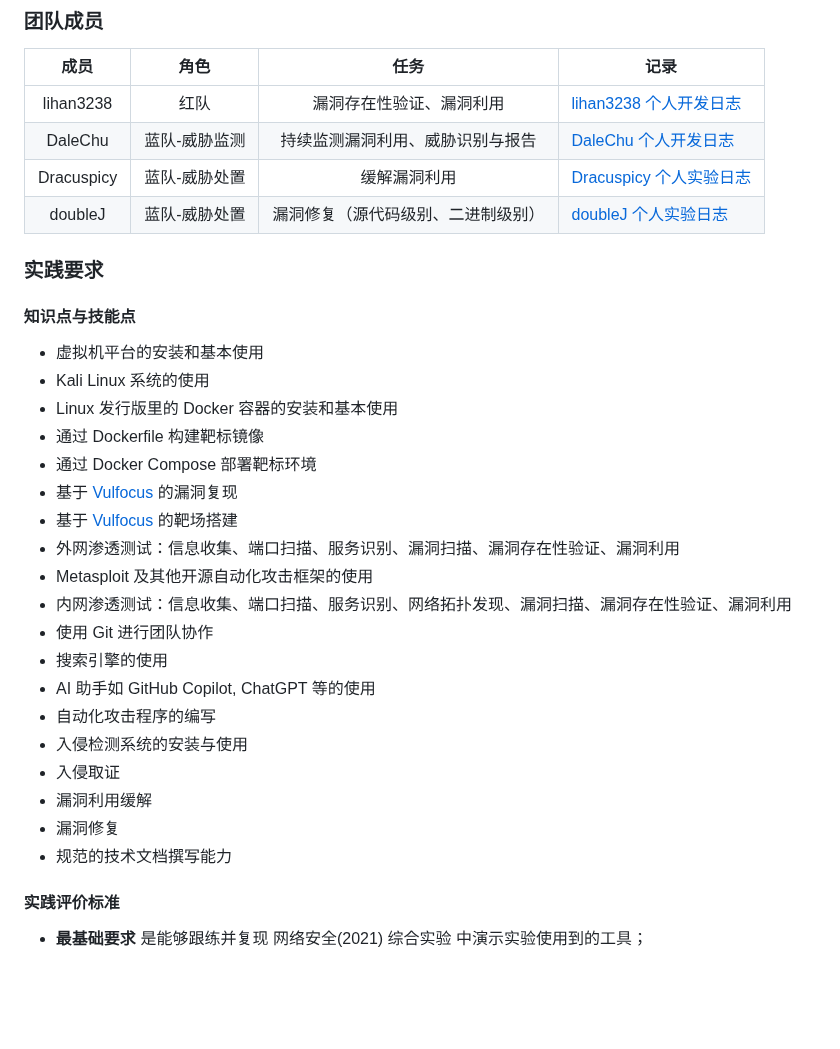
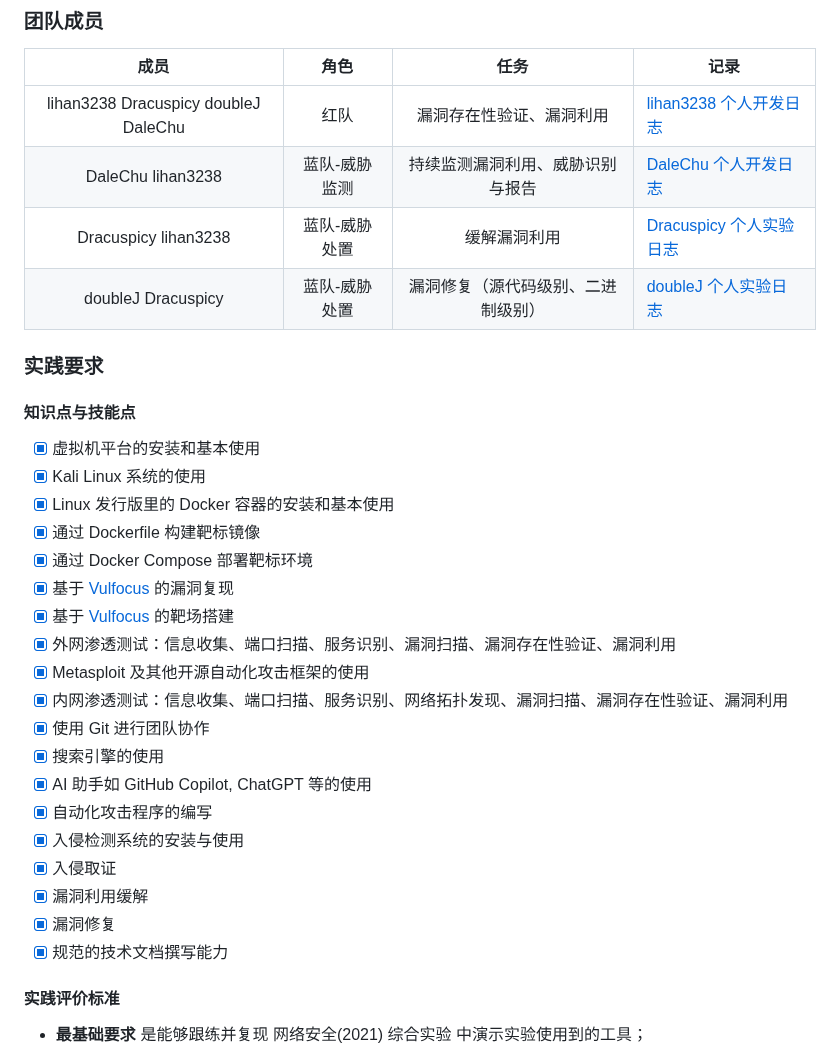
Before and after one commit to lihan3238/Network-Security-Comprehensive-Practice, a Markdown page: README.md, the part around the change. Rendered like a GitHub page; blank space fills up the shorter version.

Commit message:
docs: README.md

```diff
--- a/README.md
+++ b/README.md
@@ -14,34 +14,34 @@
 
 | 成员 | 角色 | 任务 | 记录 |
 | :---: | :---: | :---: | ----- |
-| lihan3238 | 红队 | 漏洞存在性验证、漏洞利用 | [lihan3238 个人开发日志](0_lihan3238/个人开发日志.md) |
-| DaleChu | 蓝队-威胁监测 | 持续监测漏洞利用、威胁识别与报告 | [DaleChu 个人开发日志](1_DaleChu/个人开发日志.md) |
-| Dracuspicy | 蓝队-威胁处置 | 缓解漏洞利用 | [Dracuspicy 个人实验日志](2_dracuspicy/个人实验日志.md) |
-| doubleJ | 蓝队-威胁处置 | 漏洞修复（源代码级别、二进制级别）| [doubleJ 个人实验日志](3_DoubleJ/个人实验日志.md) |
+| lihan3238 Dracuspicy doubleJ DaleChu | 红队 | 漏洞存在性验证、漏洞利用 | [lihan3238 个人开发日志](0_lihan3238/个人开发日志.md) |
+| DaleChu lihan3238 | 蓝队-威胁监测 | 持续监测漏洞利用、威胁识别与报告 | [DaleChu 个人开发日志](1_DaleChu/个人开发日志.md) |
+| Dracuspicy lihan3238 | 蓝队-威胁处置 | 缓解漏洞利用 | [Dracuspicy 个人实验日志](2_dracuspicy/个人实验日志.md) |
+| doubleJ  Dracuspicy | 蓝队-威胁处置 | 漏洞修复（源代码级别、二进制级别）| [doubleJ 个人实验日志](3_DoubleJ/个人实验日志.md) |
 
 ### 实践要求
 
 #### 知识点与技能点
 
-- 虚拟机平台的安装和基本使用
-- Kali Linux 系统的使用
-- Linux 发行版里的 Docker 容器的安装和基本使用
-- 通过 Dockerfile 构建靶标镜像
-- 通过 Docker Compose 部署靶标环境
-- 基于 [Vulfocus](https://github.com/c4pr1c3/ctf-games/tree/master/fofapro/vulfocus) 的漏洞复现
-- 基于 [Vulfocus](https://github.com/c4pr1c3/ctf-games/tree/master/fofapro/vulfocus) 的靶场搭建
-- 外网渗透测试：信息收集、端口扫描、服务识别、漏洞扫描、漏洞存在性验证、漏洞利用
-- Metasploit 及其他开源自动化攻击框架的使用
-- 内网渗透测试：信息收集、端口扫描、服务识别、网络拓扑发现、漏洞扫描、漏洞存在性验证、漏洞利用
-- 使用 Git 进行团队协作
-- 搜索引擎的使用
-- AI 助手如 GitHub Copilot, ChatGPT 等的使用
-- 自动化攻击程序的编写
-- 入侵检测系统的安装与使用
-- 入侵取证
-- 漏洞利用缓解
-- 漏洞修复
-- 规范的技术文档撰写能力
+- [x] 虚拟机平台的安装和基本使用
+- [x] Kali Linux 系统的使用
+- [x] Linux 发行版里的 Docker 容器的安装和基本使用
+- [x] 通过 Dockerfile 构建靶标镜像
+- [x] 通过 Docker Compose 部署靶标环境
+- [x] 基于 [Vulfocus](https://github.com/c4pr1c3/ctf-games/tree/master/fofapro/vulfocus) 的漏洞复现
+- [x] 基于 [Vulfocus](https://github.com/c4pr1c3/ctf-games/tree/master/fofapro/vulfocus) 的靶场搭建
+- [x] 外网渗透测试：信息收集、端口扫描、服务识别、漏洞扫描、漏洞存在性验证、漏洞利用
+- [x] Metasploit 及其他开源自动化攻击框架的使用
+- [x] 内网渗透测试：信息收集、端口扫描、服务识别、网络拓扑发现、漏洞扫描、漏洞存在性验证、漏洞利用
+- [x] 使用 Git 进行团队协作
+- [x] 搜索引擎的使用
+- [x] AI 助手如 GitHub Copilot, ChatGPT 等的使用
+- [x] 自动化攻击程序的编写
+- [x] 入侵检测系统的安装与使用
+- [x] 入侵取证
+- [x] 漏洞利用缓解
+- [x] 漏洞修复
+- [x] 规范的技术文档撰写能力
 
 #### 实践评价标准
 
```
